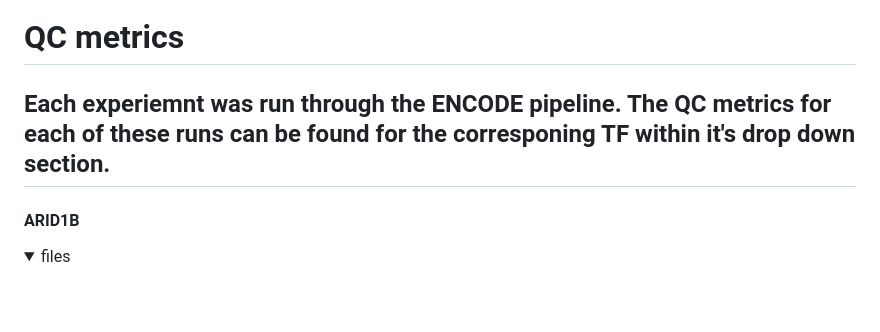
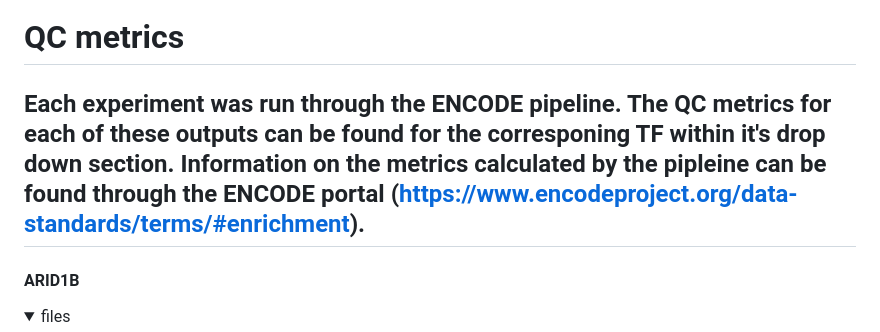
Before and after one commit to aanderson54/Loupe_BrainTF, a Markdown page: QC/README.md, the part around the change. GitHub-like rendering; folded sections open; blank space fills up the shorter version.

```diff
--- a/QC/README.md
+++ b/QC/README.md
@@ -1,6 +1,6 @@
 # QC metrics
 
-## Each experiemnt was run through the ENCODE pipeline. The QC metrics for each of these runs can be found for the corresponing TF within it's drop down section.
+## Each experiment was run through the ENCODE pipeline. The QC metrics for each of these outputs can be found for the corresponing TF within it's drop down section. Information on the metrics calculated by the pipleine can be found through the ENCODE portal (https://www.encodeproject.org/data-standards/terms/#enrichment).
 
 
 #### ARID1B
```
